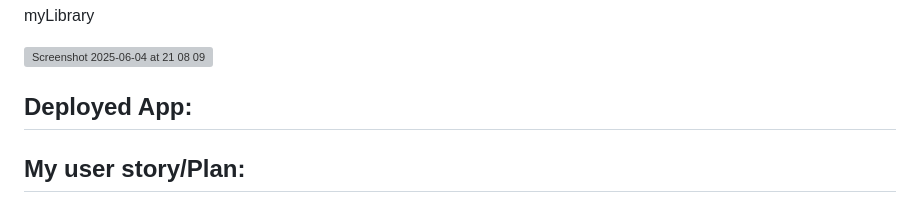
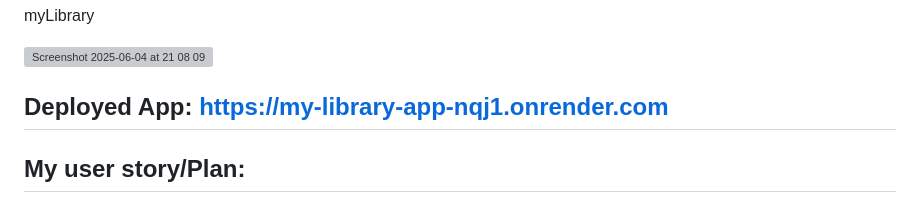
Before and after one commit to teo-danilovic/my-library-app, a Markdown page: README.md, the part around the change. GitHub-like rendering; grey boxes are pictures that could not be loaded.

Commit message:
adding deployed link

```diff
--- a/README.md
+++ b/README.md
@@ -13,7 +13,9 @@ myLibrary
 ![Screenshot 2025-06-04 at 21 08 09](https://github.com/user-attachments/assets/5d5e71ab-9036-4ac6-b2bb-0f42b05f5c8f)
 
 
-## Deployed App:
+## Deployed App: https://my-library-app-nqj1.onrender.com
+
+
 
 
 ## My user story/Plan:
```
